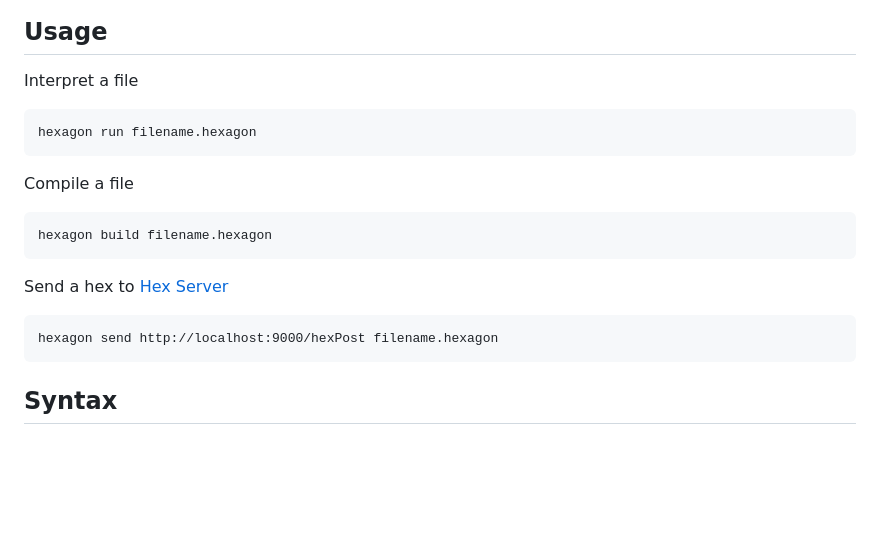
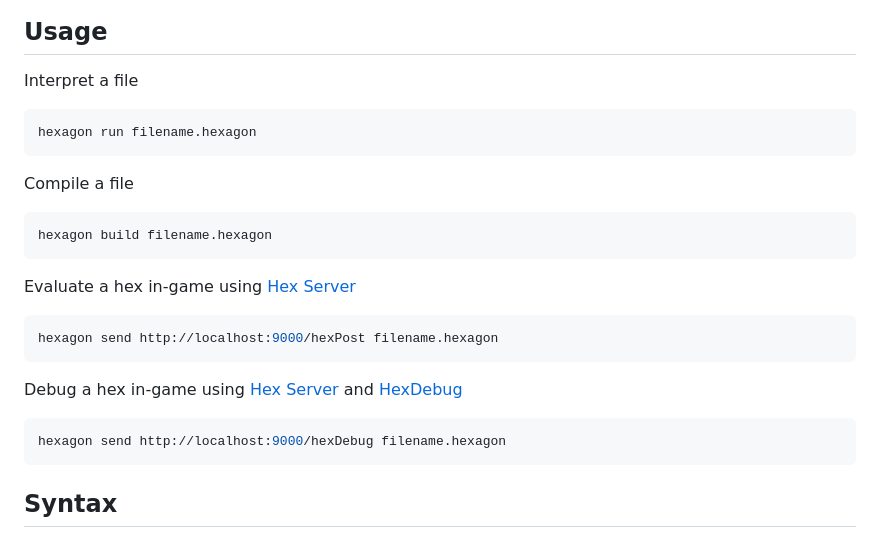
Before and after one commit to Master-Bw3/Hexagon, a Markdown page: README.md, the part around the change. Rendered like a GitHub page; blank space fills up the shorter version.

Commit message:
update readme to include hexdebug usage

````diff
--- a/README.md
+++ b/README.md
@@ -18,16 +18,20 @@ Download the latest release [here](https://github.com/Master-Bw3/Hexagon/release
 
 ## Usage
 Interpret a file
-```
+```sh
 hexagon run filename.hexagon
 ```
 Compile a file
-```
+```sh
 hexagon build filename.hexagon
 ```
-Send a hex to [Hex Server](https://github.com/Master-Bw3/hex_server)
+Evaluate a hex in-game using [Hex Server](https://github.com/Master-Bw3/hex_server)
+```sh
+hexagon send http://localhost:9000/hexPost filename.hexagon
 ```
-hexagon send http://localhost:9000/hexPost filename.hexagon
+Debug a hex in-game using [Hex Server](https://github.com/Master-Bw3/hex_server) and [HexDebug](https://github.com/object-Object/HexDebug)
+```sh
+hexagon send http://localhost:9000/hexDebug filename.hexagon
 ```
 
 ## Syntax
````
